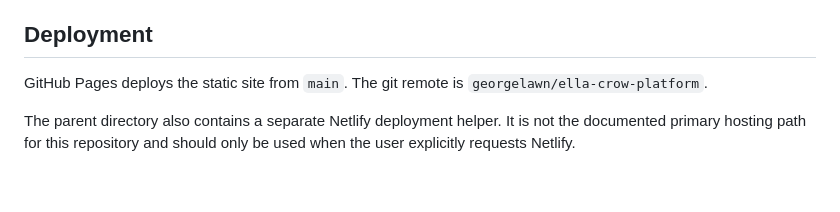
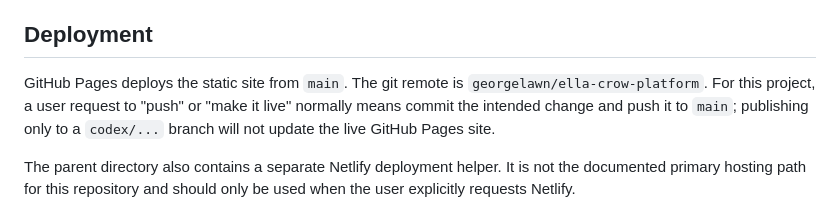
Before and after one commit to georgelawn/ella-crow-platform, a Markdown page: PROJECT_CONTEXT.md, the part around the change. Rendered like a GitHub page; blank space fills up the shorter version.

```diff
--- a/PROJECT_CONTEXT.md
+++ b/PROJECT_CONTEXT.md
@@ -71,7 +71,10 @@ can explain and reproduce the live database state.
 ## Deployment
 
 GitHub Pages deploys the static site from `main`. The git remote is
-`georgelawn/ella-crow-platform`.
+`georgelawn/ella-crow-platform`. For this project, a user request to "push" or
+"make it live" normally means commit the intended change and push it to `main`;
+publishing only to a `codex/...` branch will not update the live GitHub Pages
+site.
 
 The parent directory also contains a separate Netlify deployment helper. It is
 not the documented primary hosting path for this repository and should only be
```
Also changed, not shown: AGENTS.md (+8 -2 lines).
